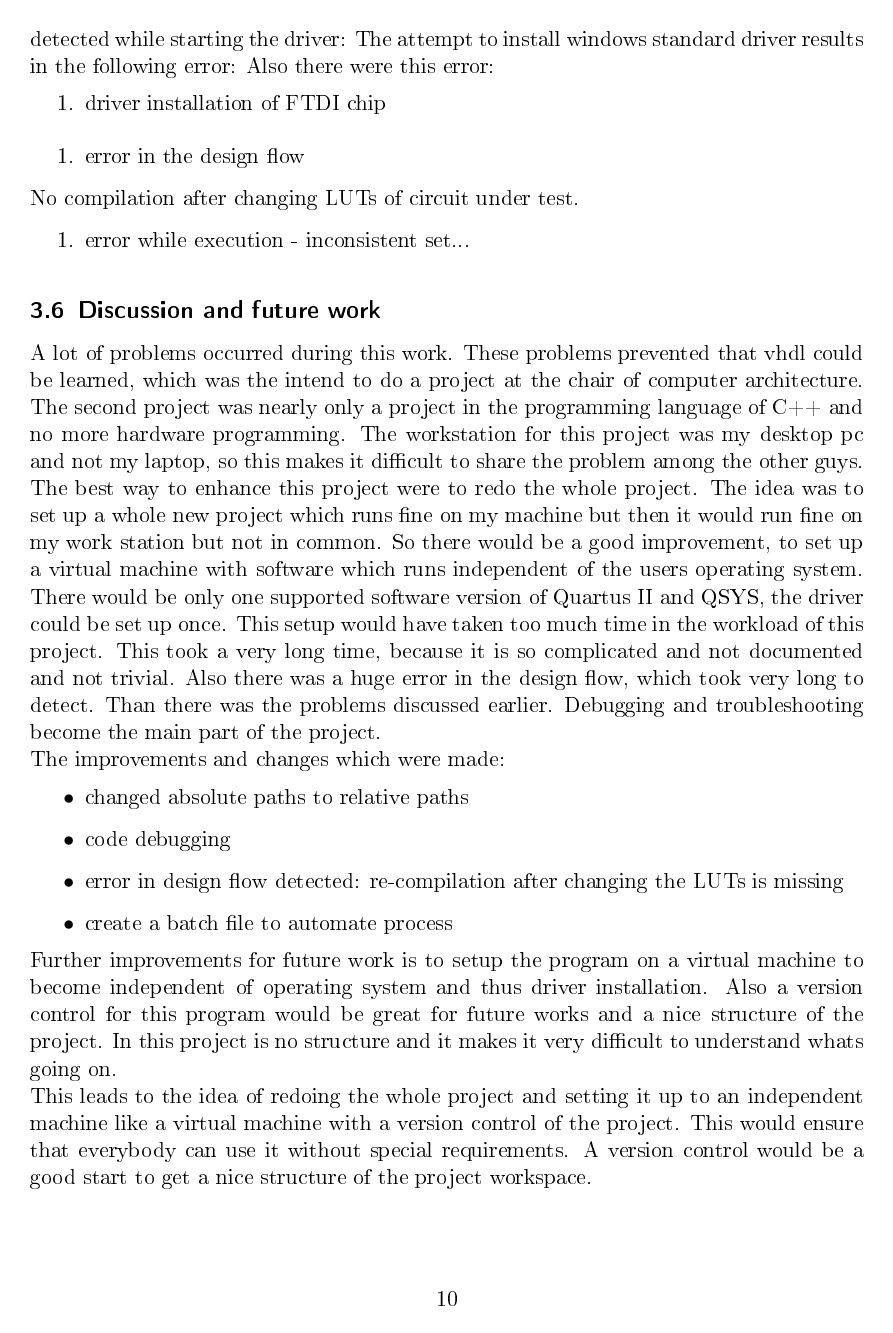
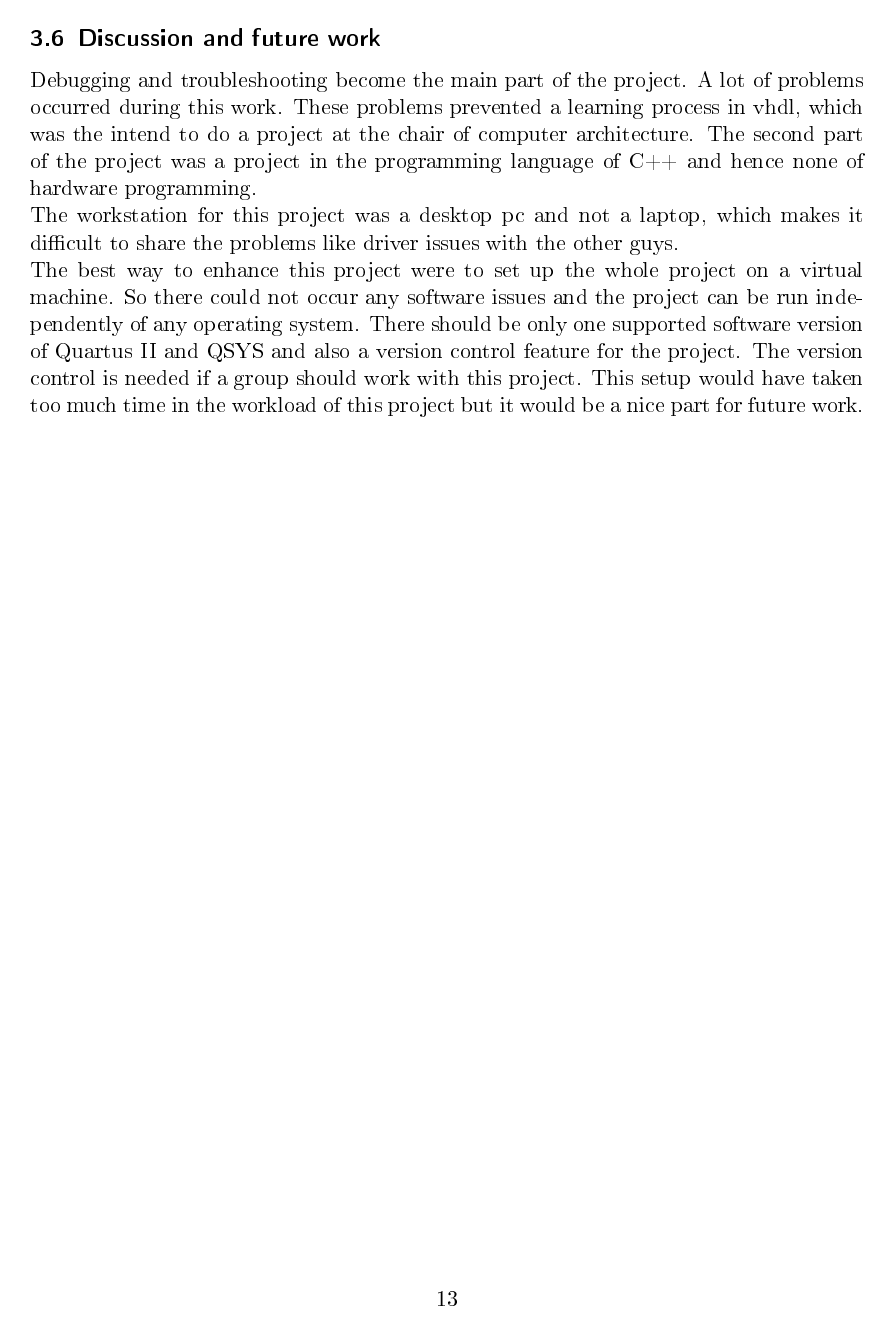
Before and after one commit to Vice88/FPGA_Projektbericht, a LaTeX document (documentation.tex): page 10 of 14 before the commit and page 13 of 14 after it. The pictures show the PDF file documentation.pdf that the author committed with the source; the source files are stored in an older character set and shown here as Unicode.

Commit message:
enhanced work on 2nd part

```diff
--- a/documentation.tex
+++ b/documentation.tex
@@ -243,13 +242,6 @@ A bunch of weeks was invested on debugging and struggling with several software
+\end{itemize}
 
 
-\subsection{Problems and troubleshooting}
+\subsection{Problems and troubleshooting} \label{problemandtroubleshoot}
 Debugging and troubleshooting several errors became the main part of this project. Here are the problems mentioned which occurred during the project.
 \begin{enumerate}
-	\item driver installation of USB Blaster II
-	\item driver installation of FTDI Chip for USB-Serial converter
-	\item error in the design flow
-	\item errors while execution
-	\begin{itemize}
-		\item "inconsistant set or reset of compile started variable" [ - troubleshooting takes a long time. This is not reported in altera forum nor the handbook. ]
-		\item "quartus\textunderscore pgm could not be found" - [insert SCREENSHOT]
-	\end{itemize}
@@ -256,7 +256,2 @@ Debugging and troubleshooting several errors became the main part of this projec
 \end{enumerate}
 
-\begin{enumerate}
-	\item driver installation of USB Blaster II
-\end{enumerate}
-Also it seems to be intuitive to install a USB driver, it was quite difficult to install in Win 8.1 x64 pro. Although it is an official driver from Altera Windows 8.1 x64 pro does not support this driver because it has no driver signature which is required.  First of all the following problem was encountered :
-\begin{figure}[ht]
@@ -270,4 +270 @@ Also it seems to be intuitive to install a USB driver, it was quite difficult to
 	\centering
-  \includegraphics[width=1\textwidth, angle=0]{installationGuide.png}
-	\caption{steps to install the usb driver}
-	\label{installguide}
@@ -274,3 +274 @@ Also it seems to be intuitive to install a USB driver, it was quite difficult to
 \end{figure}
-After installing the driver, another problem was detected while starting the driver:
-\begin{figure}[ht]
@@ -279,16 +283,5 @@ After installing the driver, another problem was detected while starting the dri
 	\caption{AlteraUSBBlaster problem}
 	\label{usbblaster1}
 \end{figure}
-The attempt to install windows standard driver results in the following error:
-\begin{figure}[ht]
-	\centering
-  \includegraphics[width=1\textwidth, angle=0]{USB_blaster_problem2.png}
-	\caption{AlteraUSBBlaster install not successfull}
-	\label{usbblaster2}
-\end{figure}
-Also there were this error:
-\begin{enumerate}
-	\item driver installation of FTDI chip
-\end{enumerate}
+It seems to be correlated to the driver installed but that is not exactly validated .
 
-\begin{figure}[ht]
@@ -315,10 +310,0 @@ Also there were this error:
-\begin{enumerate}
-	\item error in the design flow
-\end{enumerate}
-No compilation after changing LUTs of circuit under test.
-
-\begin{enumerate}
-	\item error while execution - inconsistent set...
-\end{enumerate}
-
-\begin{figure}[ht]
@@ -330,17 +328,10 @@ No compilation after changing LUTs of circuit under test.
 
+\ref{p4.2}
+If an error message appears which states that a quartus\textunderscore pgm or cdb or whatever could not be found, you have to check the path of your quartus installation.
+
+\newpage
 \subsection{Discussion and future work}
-A lot of problems occurred during this work. These problems prevented that vhdl could be learned, which was the intend to do a project at the chair of computer architecture. The second project was nearly only a project in the programming language of C++ and no more hardware programming.
-The workstation for this project was my desktop pc and not my laptop, so this makes it difficult to share the problem among the other guys. The best way to enhance this project were to redo the whole project. The idea was to set up a whole new project which runs fine on my machine but then it would run fine on my work station but not in common. So there would be a good improvement, to set up a virtual machine with software which runs independent of the users operating system. There would be only one supported software version of Quartus II and QSYS, the driver could be set up once. This setup would have taken too much time in the workload of this project.
-This took a very long time, because it is so complicated and not documented and not trivial. Also there was a huge error in the design flow, which took very long to detect.
-Than there was the problems discussed earlier.
-Debugging and troubleshooting become the main part of the project.\\
-The improvements and changes which were made:
-\begin{itemize}
-	\item changed absolute paths to relative paths
-	\item code debugging
-	\item error in design flow detected: re-compilation after changing the LUTs is missing
-	\item create a batch file to automate process
-\end{itemize}
-Further improvements for future work is to setup the program on a virtual machine to become independent of operating system and thus driver installation. Also a version control for this program would be great for future works and a nice structure of the project. In this project is no structure and it makes it very difficult to understand whats going on.\\This leads to the idea of redoing the whole project and setting it up to an independent machine like a virtual machine with a version control of the project.
-This would ensure that everybody can use it without special requirements.
-A version control would be a good start to get a nice structure of the project workspace.\\
+Debugging and troubleshooting become the main part of the project. A lot of problems occurred during this work. These problems prevented a learning process in vhdl, which was the intend to do a project at the chair of computer architecture. The second part of the project was a project in the programming language of C++ and hence none of hardware programming.\\
+The workstation for this project was a desktop pc and not a  laptop, which makes it difficult to share the problems like driver issues with the other guys. \\
+The best way to enhance this project were to set up the whole project on a virtual machine. So there could not occur any software issues and the project can be run independently of any operating system. There should be only one supported software version of Quartus II and QSYS and also a version control feature for the project. The version control is needed if a group should work with this project.
+This setup would have taken too much time in the workload of this project but it would be a nice part for future work.
```
Also changed, not shown: documentation.pdf, documentation.tex (74 more changed lines), 4 other files.
